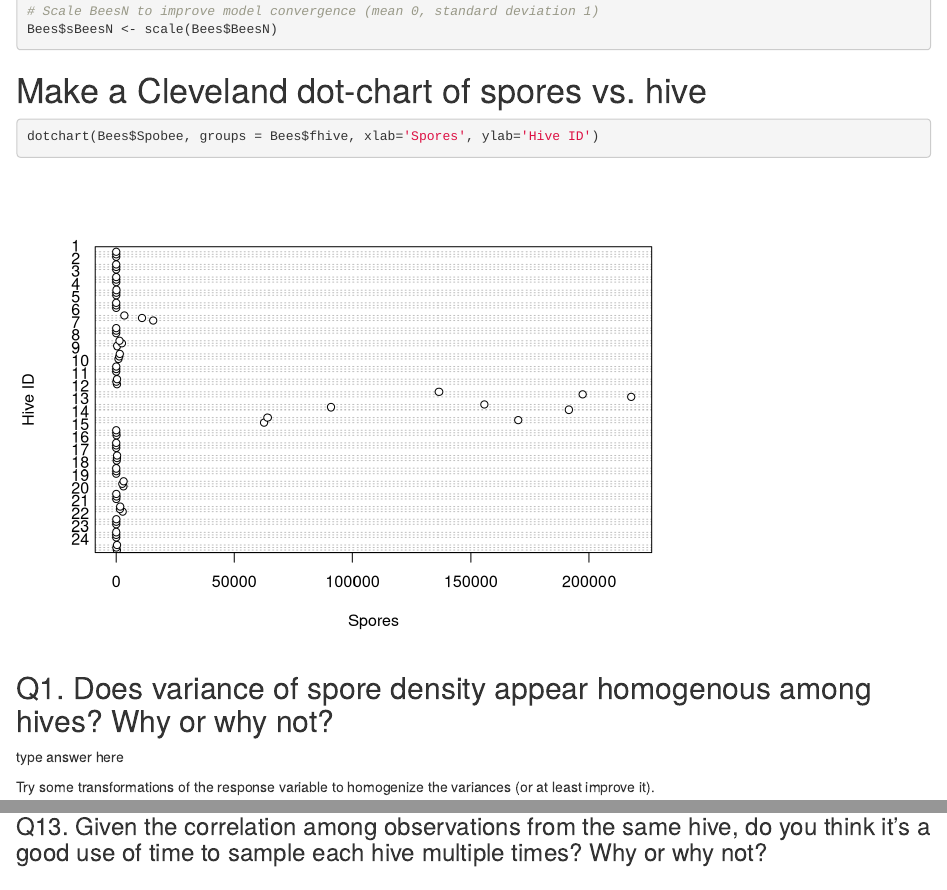
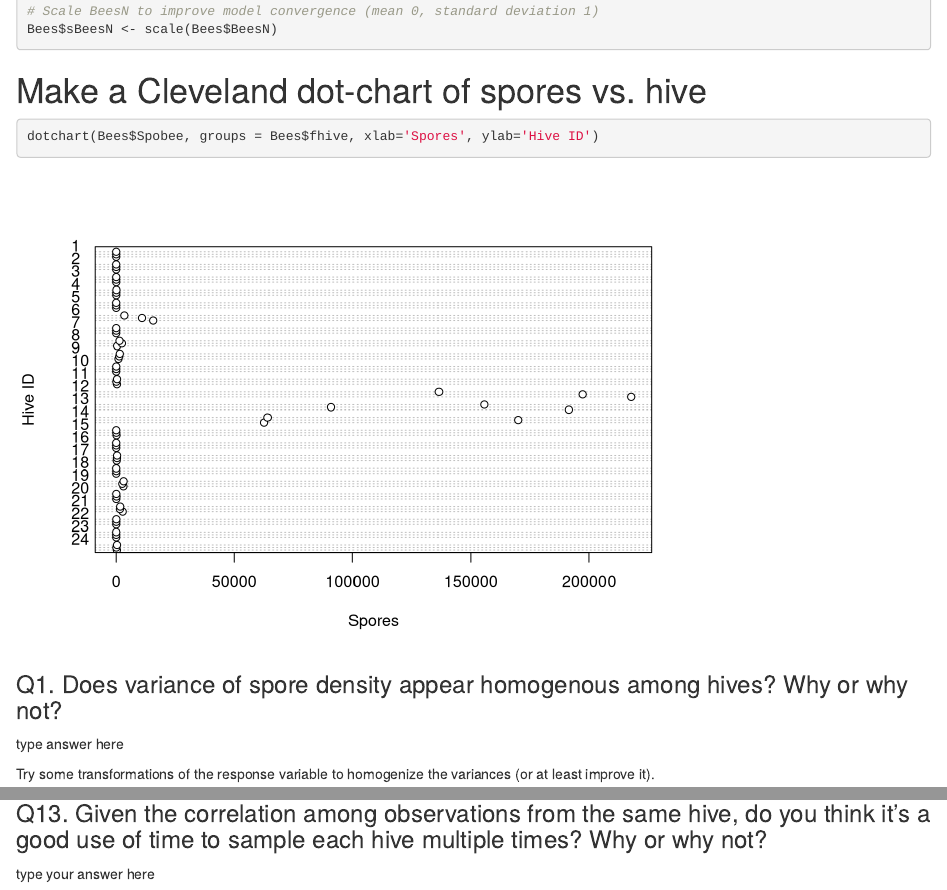
Before and after one commit to aeda2021/2021_master, an R Markdown document (6_MEmodels.Rmd): the page in a window 1100 px wide, from 1000 px down, and a second part further down, joined at a grey line. Rendered offline with R 4.5, knitr and Pandoc, with nearby package versions.

Commit message:
Small edits to MEmodels

````diff
--- a/6_MEmodels.Rmd
+++ b/6_MEmodels.Rmd
@@ -33,11 +33,11 @@ Bees$sBeesN <- scale(Bees$BeesN)
 ```
 
 # Make a Cleveland dot-chart of spores vs. hive
-```{r}
+```{r cleveland}
 dotchart(Bees$Spobee, groups = Bees$fhive, xlab='Spores', ylab='Hive ID')
 ```
 
-## Q1. Does variance of spore density appear homogenous among hives? Why or why not?
+### Q1. Does variance of spore density appear homogenous among hives? Why or why not?
 type answer here
 
 Try some transformations of the response variable to homogenize the variances (or at least improve it).
@@ -177,3 +177,5 @@ Calculate the correlation between observations from the same hive as variance(fh
 ```
 
 ### Q13. Given the correlation among observations from the same hive, do you think it's a good use of time to sample each hive multiple times? Why or why not?
+
+type your answer here
````
Also changed, not shown: 6_MEmodels.nb.html, 6_MEmodels.Rmd (2 more changed lines).
